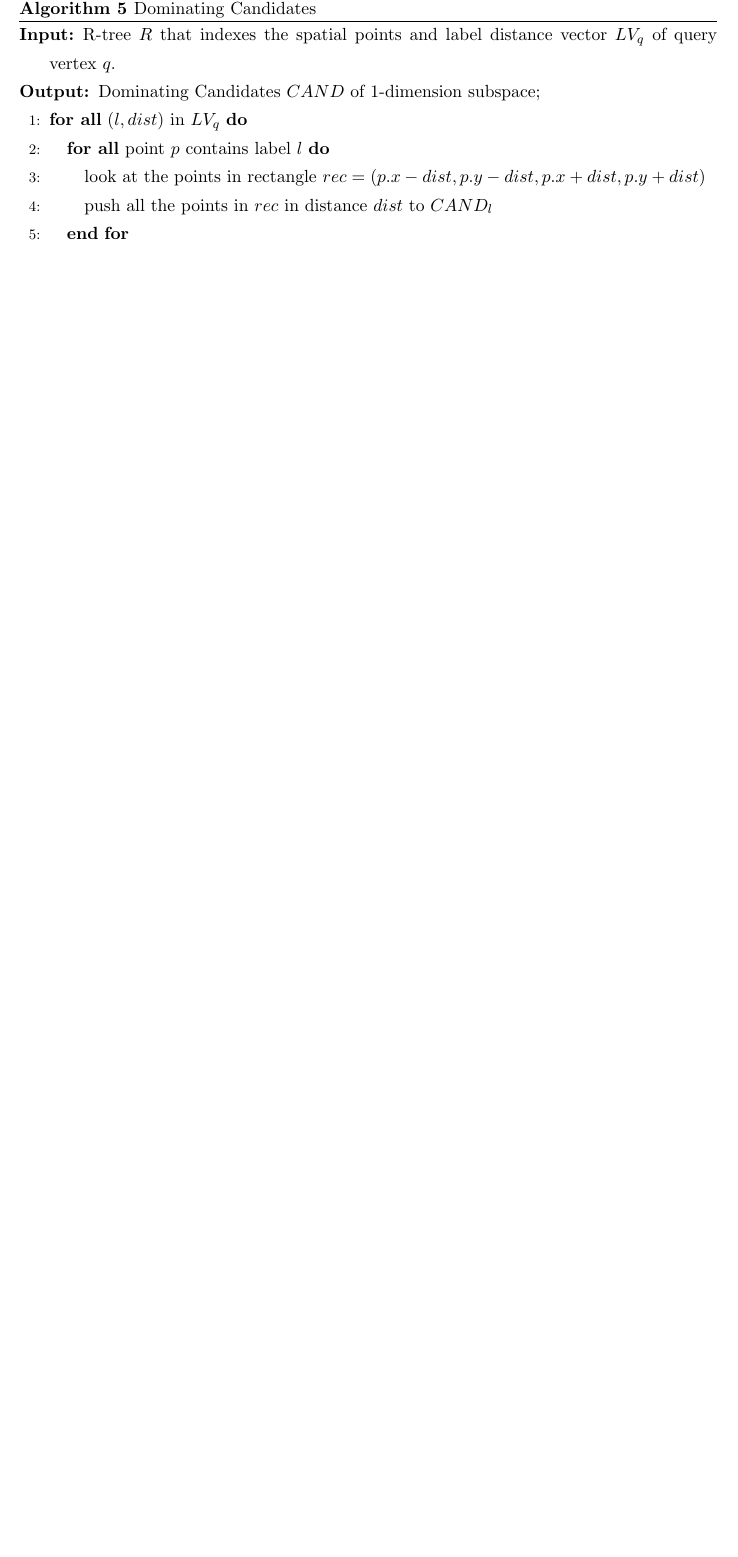
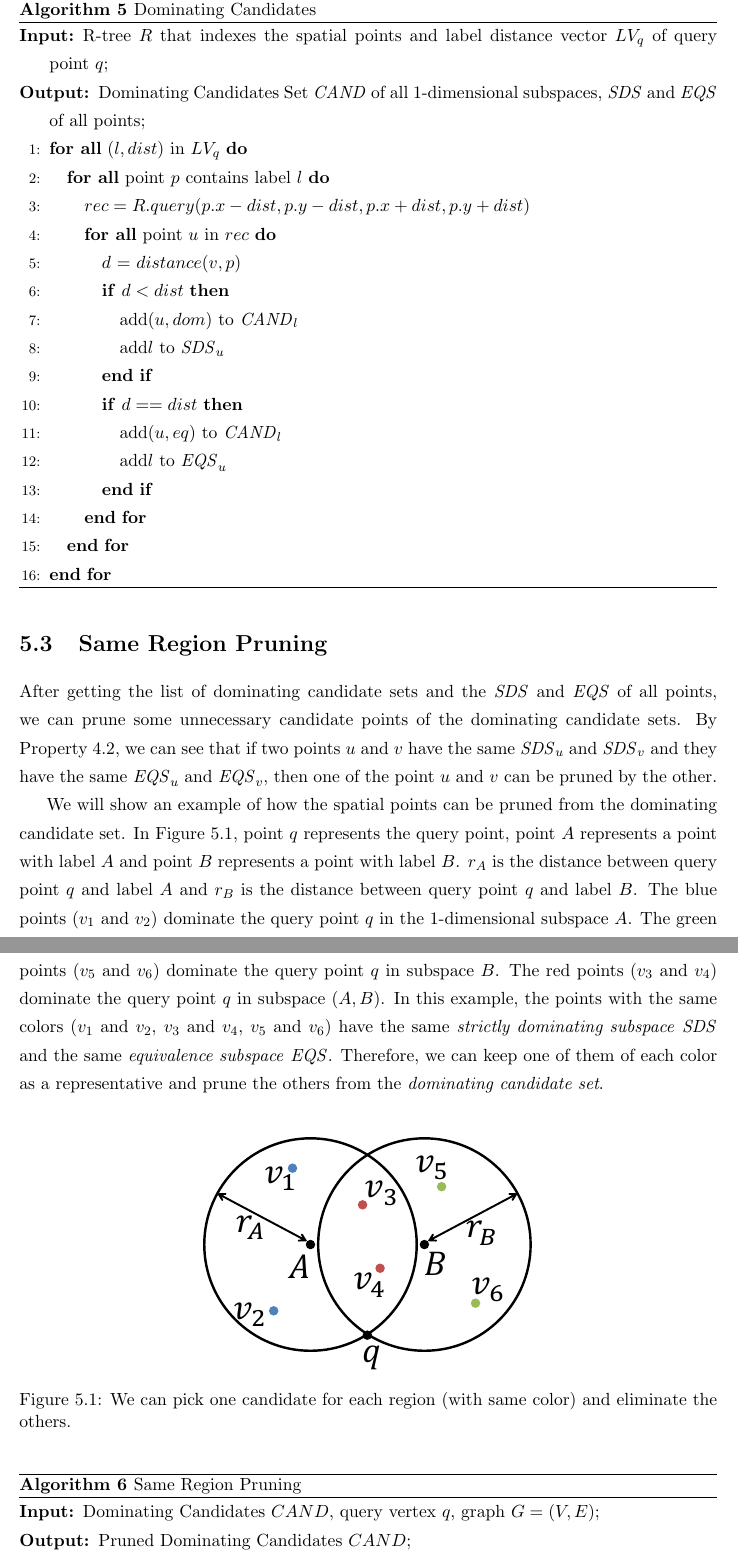
Before and after one commit to liangjiaxing/Thesis_Final, a LaTeX thesis (Thesis_Final/topk_thesis.tex, which reads Thesis_Final/files/five.tex): part of page 40 of 60 before the commit and two parts of pages 40 and 41 of 61 after it, the two joined at a grey line, cut so that both start at the same text, the shorter picture padded with empty space. Compiled offline with pdfLaTeX.

Commit message:
Spatial skyline subspace half done

```diff
--- a/Thesis_Final/files/five.tex
+++ b/Thesis_Final/files/five.tex
@@ -30,15 +31,46 @@ We assume that the data points are indexed in R-tree. In R-tree we can get all p
   \caption{Dominating Candidates}\label{algo:blah}
   \begin{algorithmic}[1]
   \show\LOOP
-    \REQUIRE R-tree $R$ that indexes the spatial points and label distance vector $LV_q$ of query vertex $q$.
-    \ENSURE Dominating Candidates $CAND$ of $1$-dimension subspace;
+    \REQUIRE R-tree $R$ that indexes the spatial points and label distance vector $LV_q$ of query point $q$;
+    \ENSURE Dominating Candidates Set $\mathit{CAND}$ of all $1$-dimensional subspaces, $\mathit{SDS}$ and $\mathit{EQS}$ of all points;
     \FORALL {$\left(l, dist\right)$ in $LV_q$}
         \FORALL {point $p$ contains label $l$}
-            \STATE look at the points in rectangle $rec = (p.x-dist, p.y-dist, p.x+dist, p.y+dist)$
-            \STATE push all the points in $rec$ in distance $dist$ to $CAND_l$
+            \STATE $rec = R.query(p.x-dist, p.y-dist, p.x+dist, p.y+dist)$
+            \FORALL {point $u$ in $rec$}
+                \STATE $d$ = $distance(v, p)$
+                \IF {$d < dist$}
+                    \STATE add$(u, dom)$ to $\mathit{CAND}_l$
+                    \STATE add$l$ to $\mathit{SDS}_u$
+                \ENDIF
+                \IF {$d == dist$}
+                    \STATE add$(u, eq)$ to $\mathit{CAND}_l$
+                    \STATE add$l$ to $\mathit{EQS}_u$
+                \ENDIF
+            \ENDFOR
+
         \ENDFOR
     \ENDFOR
   \end{algorithmic}
 \end{algorithm}
 
-In this algorithm, we
+\section{Same Region Pruning}
+After getting the list of dominating candidate sets and the $\mathit{SDS}$ and $\mathit{EQS}$ of all points, we can prune some unnecessary candidate points of the dominating candidate sets. By Property~\ref{ppt:prune_cand}, we can see that if two points $u$ and $v$ have the same $\mathit{SDS}_u$ and $\mathit{SDS}_v$ and they have the same $\mathit{EQS}_u$ and $\mathit{EQS}_v$, then one of the point $u$ and $v$ can be pruned by the other.
+
+We will show an example of how the spatial points can be pruned from the dominating candidate set. In Figure~\ref{fig:circle_example}, point $q$ represents the query point, point $A$ represents a point with label $A$ and point $B$ represents a point with label $B$. $r_{A}$ is the distance between query point $q$ and label $A$ and $r_{B}$ is the distance between query point $q$ and label $B$. The blue points ($v_1$ and $v_2$) dominate the query point $q$ in the $1$-dimensional subspace $A$. The green points ($v_5$ and $v_6$) dominate the query point $q$ in subspace $B$. The red points ($v_3$ and $v_4$) dominate the query point $q$ in subspace $(A, B)$. In this example, the points with the same colors ($v_1$ and $v_2$, $v_3$ and $v_4$, $v_5$ and $v_6$) have the same \emph{strictly dominating subspace} $\mathit{SDS}$ and the same \emph{equivalence subspace} $\mathit{EQS}$. Therefore, we can keep one of them of each color as a representative and prune the others from the \emph{dominating candidate set}.
+
+
+\begin{figure}[h]
+    \centering
+      \includegraphics[width=0.5\textwidth]{figs/Circle_Spatial_Example}
+    \caption{We can pick one candidate for each region (with same color) and eliminate the others.}
+    \label{fig:circle_example}
+\end{figure}
+
+
+\begin{algorithm}[H]
+  \caption{Same Region Pruning}\label{algo:blah}
+  \begin{algorithmic}[1]
+  \show\LOOP
+    \REQUIRE Dominating Candidates $CAND$, query vertex $q$, graph $G=(V, E)$;
+    \ENSURE Pruned Dominating Candidates $CAND$;
+    \FORALL {$(l, dist)$ in $LV_q$}
```
Also changed, not shown: Thesis_Final/files/four.tex (+1 -1 lines), Thesis_Final/figs/Circle_Spatial_Example.pdf (added), Thesis_Final/files/five.tex (14 more changed lines).
